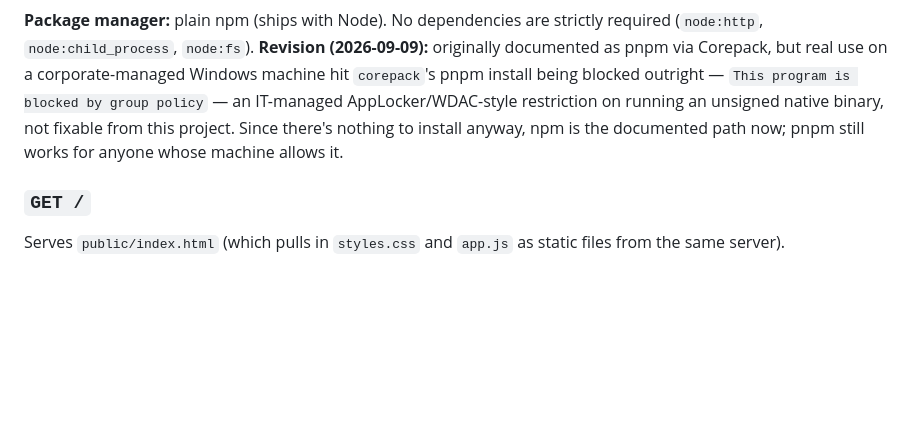
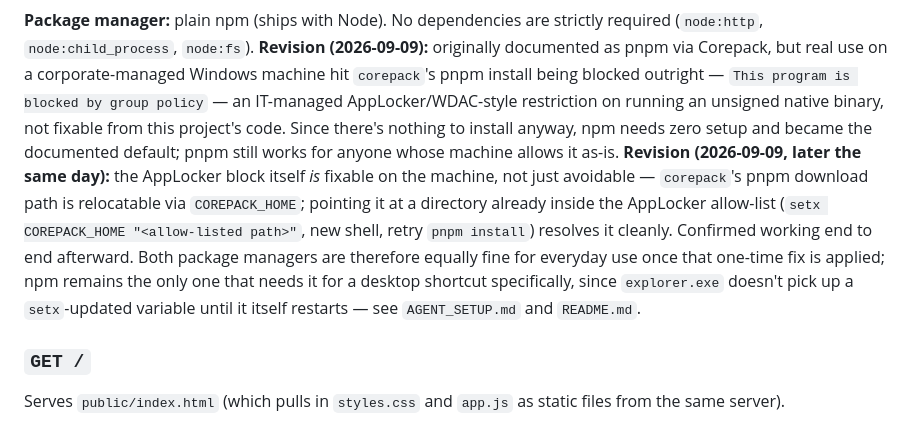
Before and after one commit to Arman-no/ResumerAgent, a Markdown page: docs/2026-09-09-session-dashboard-design.md, the part around the change. Drawn GitHub-style; blank space fills up the shorter version.

```diff
--- a/docs/2026-09-09-session-dashboard-design.md
+++ b/docs/2026-09-09-session-dashboard-design.md
@@ -209,9 +209,19 @@ strictly required (`node:http`, `node:child_process`, `node:fs`).
 real use on a corporate-managed Windows machine hit `corepack`'s pnpm
 install being blocked outright — `This program is blocked by group policy`
 — an IT-managed AppLocker/WDAC-style restriction on running an unsigned
-native binary, not fixable from this project. Since there's nothing to
-install anyway, npm is the documented path now; pnpm still works for
-anyone whose machine allows it.
+native binary, not fixable from this project's code. Since there's nothing
+to install anyway, npm needs zero setup and became the documented default;
+pnpm still works for anyone whose machine allows it as-is.
+**Revision (2026-09-09, later the same day):** the AppLocker block itself
+*is* fixable on the machine, not just avoidable — `corepack`'s pnpm
+download path is relocatable via `COREPACK_HOME`; pointing it at a
+directory already inside the AppLocker allow-list (`setx COREPACK_HOME
+"<allow-listed path>"`, new shell, retry `pnpm install`) resolves it
+cleanly. Confirmed working end to end afterward. Both package managers are
+therefore equally fine for everyday use once that one-time fix is applied;
+npm remains the only one that needs it for a desktop shortcut specifically,
+since `explorer.exe` doesn't pick up a `setx`-updated variable until it
+itself restarts — see `AGENT_SETUP.md` and `README.md`.
 
 ### `GET /`
 Serves `public/index.html` (which pulls in `styles.css` and `app.js` as
```
Also changed, not shown: AGENT_SETUP.md (+30 -6 lines), README.md (+24 -15 lines).
